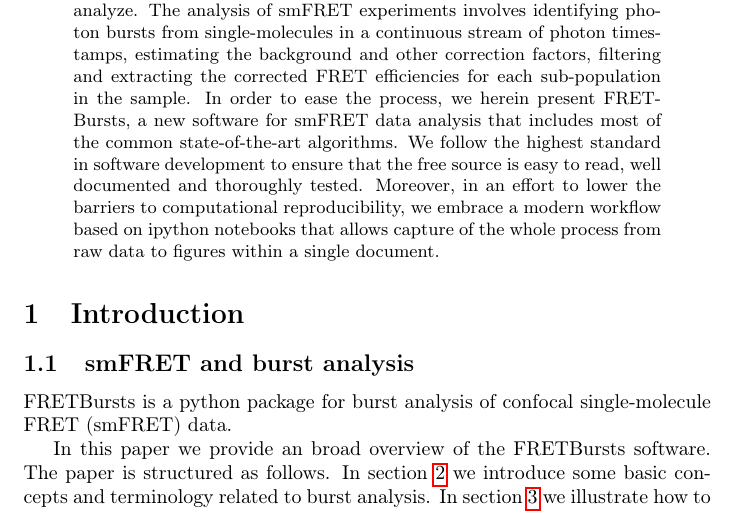
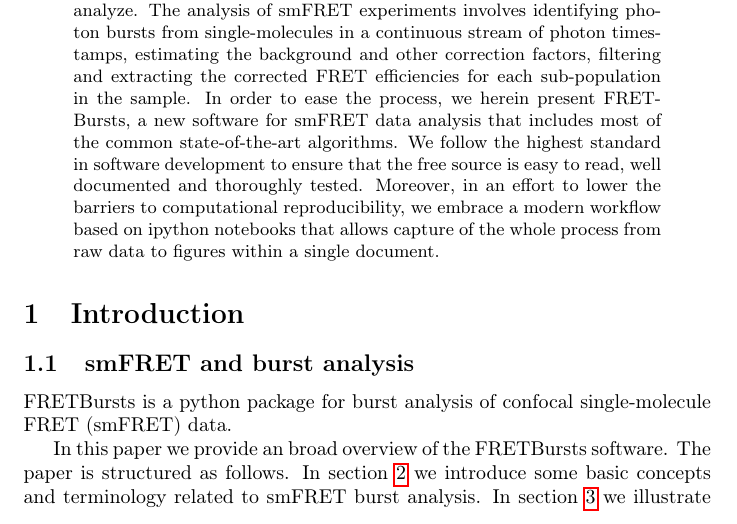
Before and after one commit to tritemio/fretbursts_paper, a LaTeX paper (main.tex, which reads Introduction.tex): part of page 1 of 14, cut so that both start at the same text. Compiled offline with pdfLaTeX.

Commit message:
edited Introduction.tex

```diff
--- a/Introduction.tex
+++ b/Introduction.tex
@@ -7,7 +7,7 @@ FRET (smFRET) data.
 
 In this paper we provide an broad overview of the FRETBursts software. The
 paper is structured as follows. In section~\ref{sec:concepts} we
-introduce some basic concepts and terminology related to burst analysis.
+introduce some basic concepts and terminology related to smFRET burst analysis.
 In section~\ref{sec:analysis} we illustrate how to execute the several steps involved
 in the burst analysis: background correction (section~\ref{sec:bg_calc}), burst search
 (section~\ref{sec:burstsearch}), burst filtering (section~\ref{sec:burstsel}),
```
